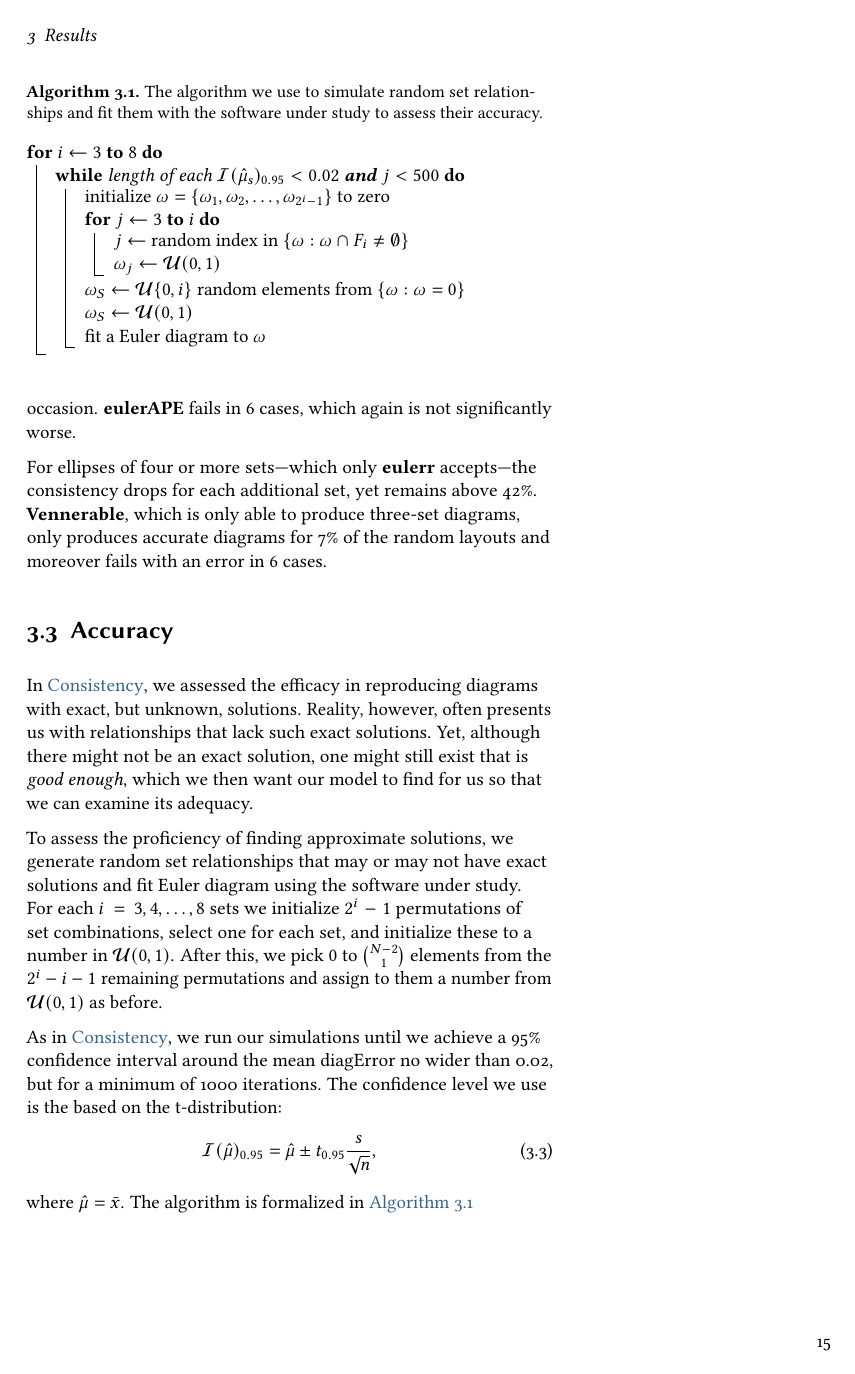
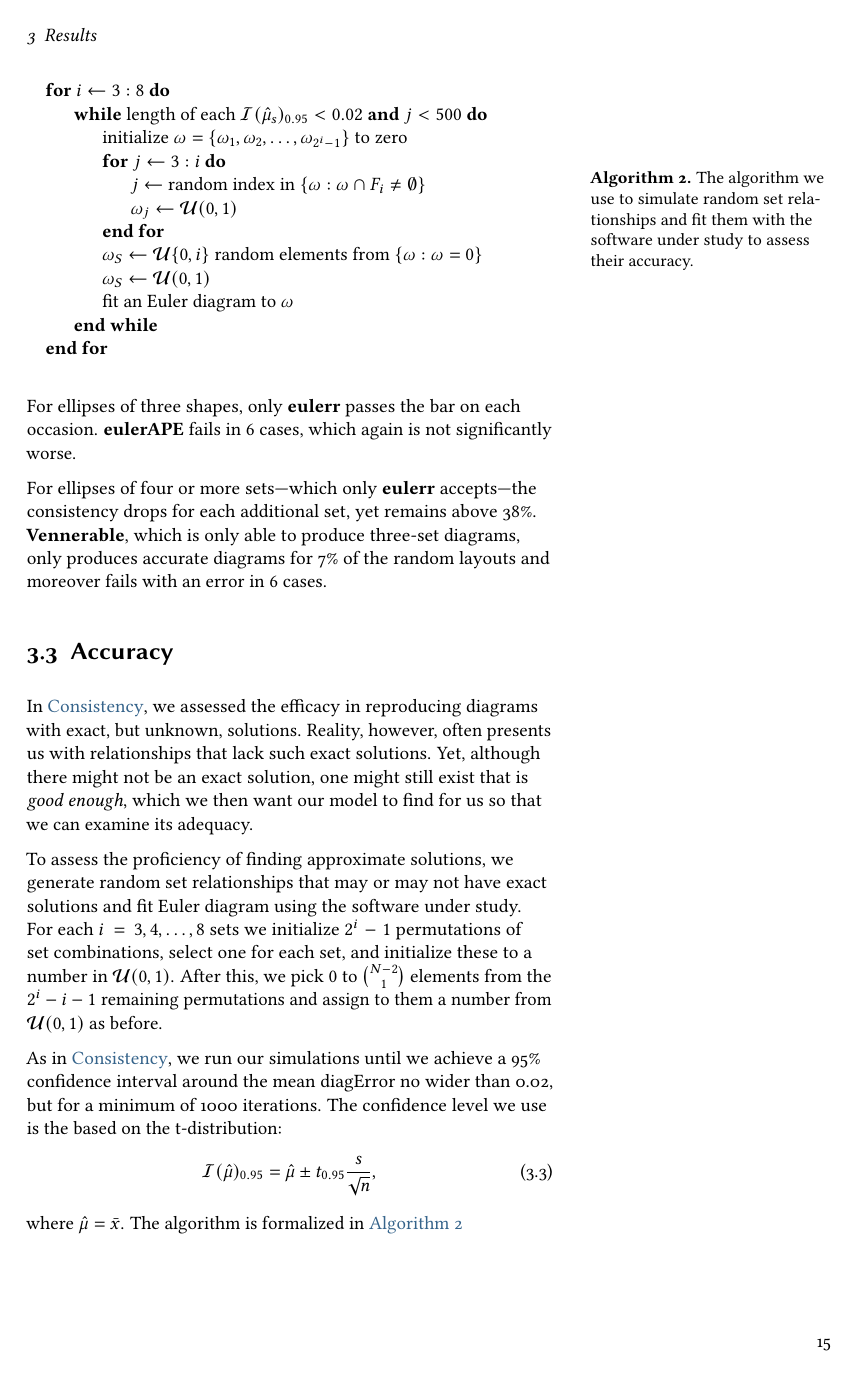
Before and after one commit to jolars/eulerr2017bsc, a LaTeX thesis (vignettes/eulerr.tex): page 18 of 33. Compiled offline with pdfLaTeX.

Commit message:
Update algorithms (use algorithmicx)

```diff
--- a/vignettes/eulerr.tex
+++ b/vignettes/eulerr.tex
@@ -153,7 +153,9 @@
 \usepackage{booktabs}
 \usepackage[document]{ragged2e}
 \usepackage[shortlabels]{enumitem}
-\usepackage[vlined]{algorithm2e}
+%\usepackage[vlined]{algorithm2e}
+%\usepackage{algorithm}
+\usepackage{algpseudocode}
 \usepackage{etoolbox}
 %\usepackage[swedish]{babel}
 \usepackage[square,numbers,sort&compress]{natbib}
@@ -214,7 +216,8 @@
   }%
 }
 
-\DeclareCaptionType[fileext=alg,name=Algorithm]{alg}
+%\DeclareCaptionType[fileext=alg,name=Algorithm]{alg}
+\DeclareNewFloatType{algorithm}{fileext=alg,name=Algorithm}
 
 % Graphics options
 \setkeys{Gin}{%
@@ -1309,7 +1315,7 @@ cases, which again is not significantly worse.
 
 For ellipses of four or more sets---which only \pkg{eulerr} accepts---the
 consistency drops for each additional set, yet remains above
-42\%. \pkg{Vennerable}, which
+38\%. \pkg{Vennerable}, which
 is only able to produce three-set diagrams, only produces accurate diagrams for
 7\% of the random layouts and moreover
 fails with an error in 6 cases.
@@ -1342,23 +1348,25 @@ based on the t-distribution:
 \end{equation}
 where $\hat{\mu} = \bar{x}$. The algorithm is formalized in~\autoref{alg:accuracy}
 
-\begin{alg}
-\DontPrintSemicolon
+\begin{algorithm}
 \caption{The algorithm we use to simulate random set relationships and fit
-them with the software under study to assess their accuracy.\label{alg:accuracy}}
-\For{$i\leftarrow 3$ \KwTo $8$}{
-  \While{length of each $\mathcal{I}(\hat{\mu}_s)_{0.95} < 0.02$ \textbf{and} $j < 500$}{
-    initialize $\omega = \{\omega_1,\omega_2,\dots,\omega_{2^i-1} \}$ to zero\\
-    \For{$j\leftarrow 3$ \KwTo $i$}{
-      $j \leftarrow$ random index in $\{\omega : \omega \cap F_i \neq \emptyset\}$\\
-      $\omega_j \leftarrow \mathcal{U}(0, 1)$\\
-    }
-    $\omega_S \leftarrow \mathcal{U}\{0, i\}$ random elements from $\{\omega : \omega = 0\}$\\
-    $\omega_S \leftarrow \mathcal{U}(0, 1)$\\
-    fit a Euler diagram to $\omega$\\
-  }
-}
-\end{alg}
+them with the software under study to assess their accuracy.}
+\label{alg:accuracy}
+\begin{algorithmic}
+\For{$i \gets 3:8$}
+  \While{length of each $\mathcal{I}(\hat{\mu}_s)_{0.95} < 0.02$ \textbf{and} $j < 500$}
+    \State initialize $\omega = \{\omega_1,\omega_2,\dots,\omega_{2^i-1} \}$ to zero
+    \For{$j \gets 3:i$}
+      \State $j \gets$ random index in $\{\omega : \omega \cap F_i \neq \emptyset\}$
+      \State $\omega_j \gets \mathcal{U}(0, 1)$
+    \EndFor
+    \State $\omega_S \gets \mathcal{U}\{0, i\}$ random elements from $\{\omega : \omega = 0\}$
+    \State $\omega_S \gets \mathcal{U}(0, 1)$
+    \State fit an Euler diagram to $\omega$
+  \EndWhile
+\EndFor
+\end{algorithmic}
+\end{algorithm}
 
 However, given that neither \pkg{Vennerable} nor \pkg{eulerAPE} are capable
 of fitting Euler diagrams that feature subset or disjoint relationships, and
```
Also changed, not shown: vignettes/eulerr-concordance.tex (added, +6 -0 lines), vignettes/eulerr.pdf, vignettes/eulerr.tex (61 more changed lines), 2 other files.
